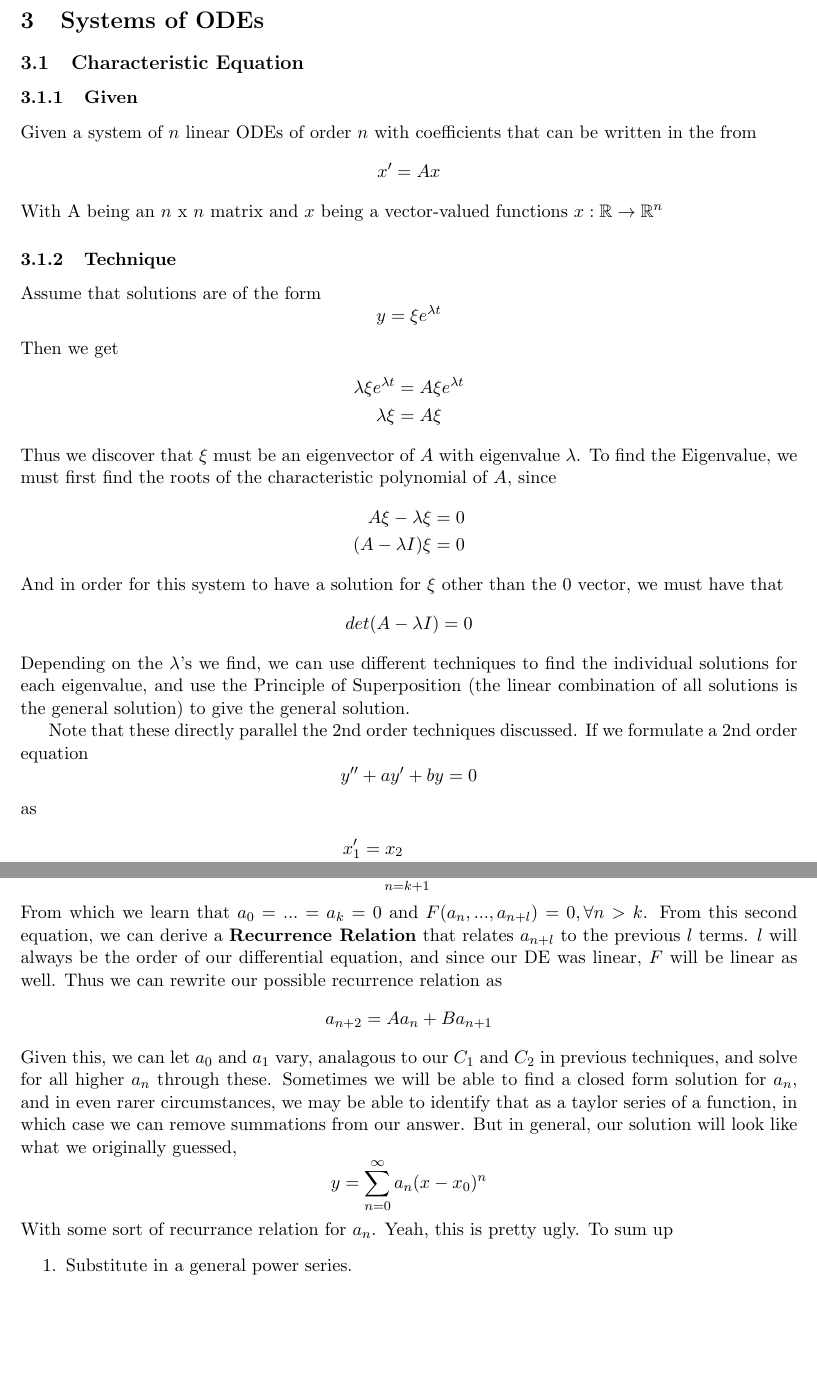
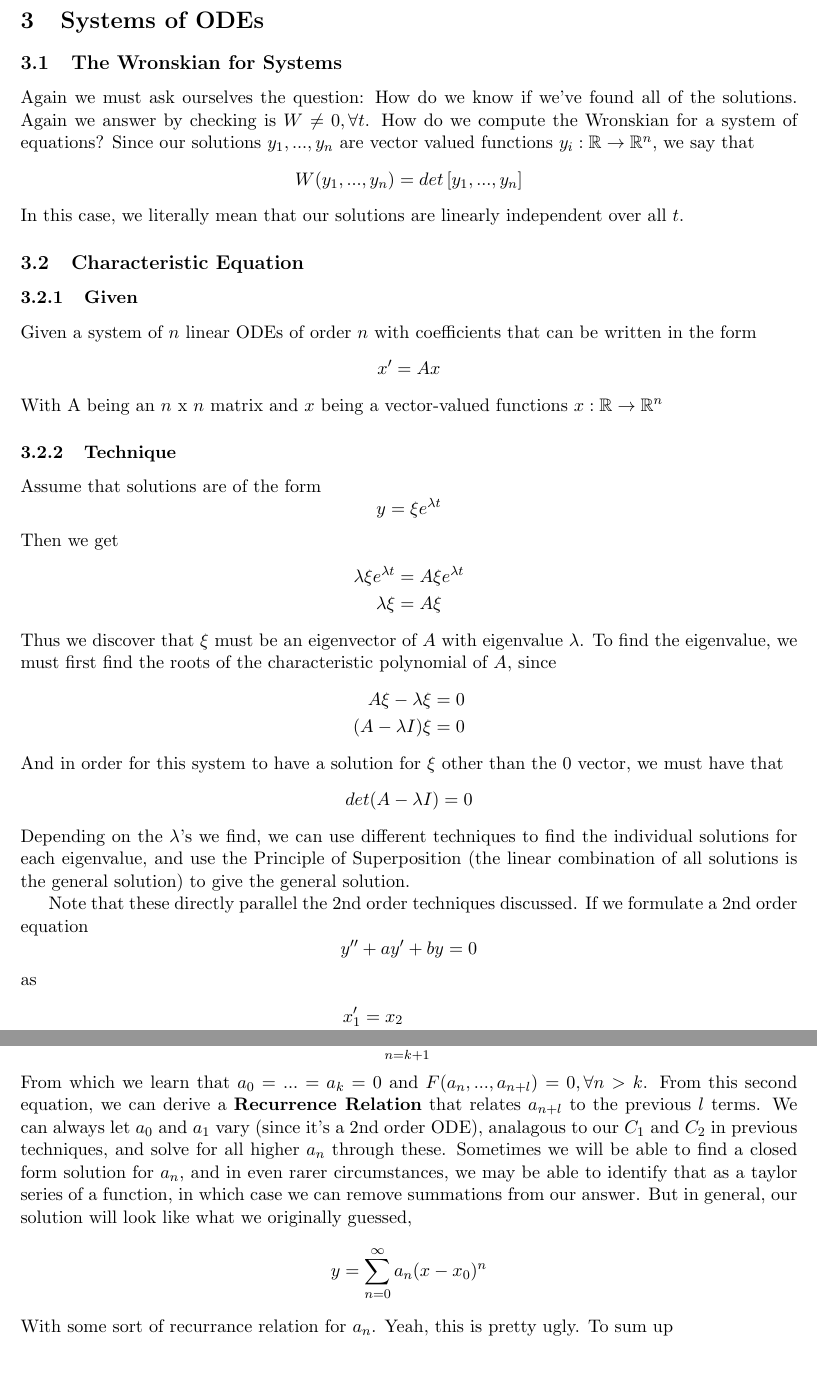
Before and after one commit to SArehalli/ReviewSheet, a LaTeX document (Math20D/Math20D.tex): two parts of pages 7 and 11 of 12 before the commit and two parts of pages 7 and 11 of 13 after it, joined at a grey line, cut so that both start at the same text, the shorter picture padded with empty space. Compiled offline with pdfLaTeX.

Commit message:
Fixed typos

```diff
--- a/Math20D/Math20D.tex
+++ b/Math20D/Math20D.tex
@@ -252,9 +239,16 @@ For normal use of this technique:
     \end{enumerate}
 Not actually that bad.
 \section{Systems of ODEs}
+\subsection{The Wronskian for Systems}
+Again we must ask ourselves the question: How do we know if we've found all of the solutions.
+Again we answer by checking is $W \neq 0, \forall t$. How do we compute the Wronskian for
+a system of equations? Since our solutions $y_1, ..., y_n$ are vector valued functions
+$y_i: \mathbb{R} \rightarrow \mathbb{R}^n$, we say that
+\[ W(y_1, ..., y_n) = det \left[y_1, ..., y_n \right] \]
+In this case, we literally mean that our solutions are linearly independent over all $t$.
 \subsection{Characteristic Equation}
 \subsubsection{Given}
-Given a system of $n$ linear ODEs of order $n$ with coefficients that can be written in the from
+Given a system of $n$ linear ODEs of order $n$ with coefficients that can be written in the form
 \[ x' = Ax \]
 With A being an $n$ x $n$ matrix and $x$ being a vector-valued functions $x: \mathbb{R}
 \rightarrow \mathbb{R}^n$
@@ -267,7 +261,7 @@ Then we get
     \lambda \xi &= A \xi
 \end{align*}
 Thus we discover that $\xi$ must be an eigenvector of $A$ with eigenvalue $\lambda$. To find the
-Eigenvalue, we must first find the roots of the characteristic polynomial of $A$, since
+eigenvalue, we must first find the roots of the characteristic polynomial of $A$, since
 \begin{align*}
     A \xi - \lambda \xi &= 0 \\
     (A - \lambda I) \xi &= 0
@@ -434,14 +428,12 @@ form
 \[ a_0 + ... + a_k(x - x_0)^k + \sum_{n=k+1}^{\infty} F(a_n, a_{n+1}, ..., a_{n+l}) = 0 \]
 From which we learn that $a_0 = ... = a_k = 0$ and $F(a_n,..., a_{n+l}) = 0, \forall n > k$. From this
 second equation, we can derive a \textbf{Recurrence Relation} that relates $a_{n+l}$ to the previous
-$l$ terms. $l$ will always be the order of our differential equation, and since our DE was linear,
-$F$ will be linear as well. Thus we can rewrite our possible recurrence relation as
-    \[ a_{n+2} = A a_n + B a_{n+1} \]
-Given this, we can let $a_0$ and $a_1$ vary, analagous to our $C_1$ and $C_2$ in previous techniques,
-and solve for all higher $a_n$ through these. Sometimes we will be able to find a closed form solution
-for $a_n$, and in even rarer circumstances, we may be able to identify that as a taylor series of a
-function, in which case we can remove summations from our answer. But in general, our solution will
-look like what we originally guessed,
+$l$ terms.
+We can always let $a_0$ and $a_1$ vary (since it's a 2nd order ODE), analagous to our $C_1$ and $C_2$
+in previous techniques, and solve for all higher $a_n$ through these. Sometimes we will be able to
+find a closed form solution for $a_n$, and in even rarer circumstances, we may be able to identify that
+as a taylor series of a function, in which case we can remove summations from our answer. But in general,
+our solution will look like what we originally guessed,
     \[ y = \sum_{n=0}^{\infty}a_n(x - x_0)^n \]
 With some sort of recurrance relation for $a_n$. Yeah, this is pretty ugly. To sum up
 \begin{enumerate}
```
Also changed, not shown: Math20D/Math20D.pdf, Math20D/Math20D.tex (47 more changed lines), 2 other files.
